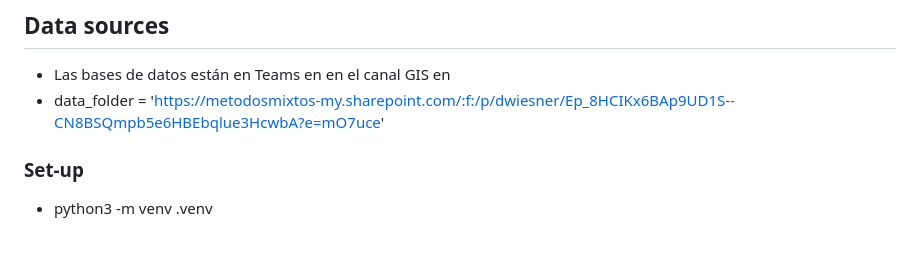
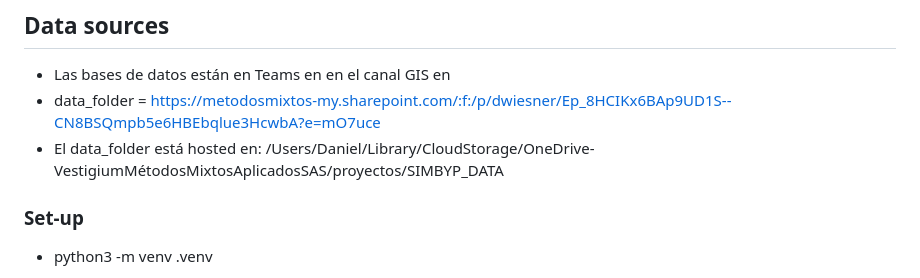
Before and after one commit to Metodos-Mixtos/bosques-bog, a Markdown page: README.md, the part around the change. Rendered like a GitHub page; blank space fills up the shorter version.

Commit message:
Pequeñas aclaraciones en el Readme.md general.

```diff
--- a/README.md
+++ b/README.md
@@ -47,7 +47,8 @@ Para sugerencias o reportar problemas, crea un Issue o Pull Request.
 ## Data sources
 
 - Las bases de datos están en Teams en en el canal GIS en
-- data_folder = 'https://metodosmixtos-my.sharepoint.com/:f:/p/dwiesner/Ep_8HCIKx6BAp9UD1S--CN8BSQmpb5e6HBEbqlue3HcwbA?e=mO7uce'
+- data_folder = https://metodosmixtos-my.sharepoint.com/:f:/p/dwiesner/Ep_8HCIKx6BAp9UD1S--CN8BSQmpb5e6HBEbqlue3HcwbA?e=mO7uce
+- El data_folder está hosted en: /Users/Daniel/Library/CloudStorage/OneDrive-VestigiumMétodosMixtosAplicadosSAS/proyectos/SIMBYP_DATA
 
 ### Set-up
 
```
